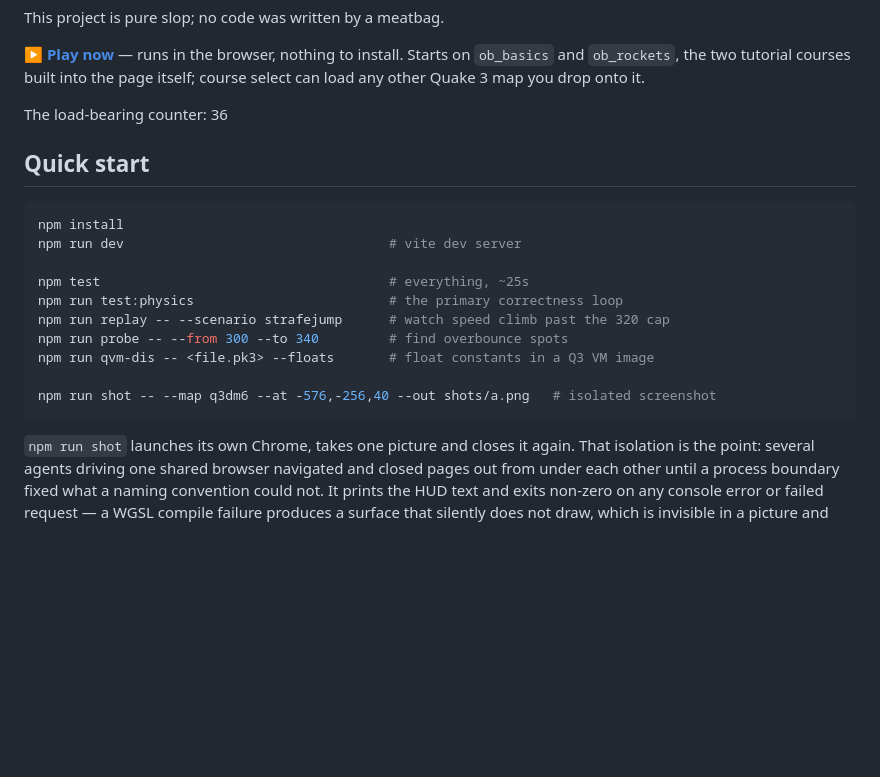
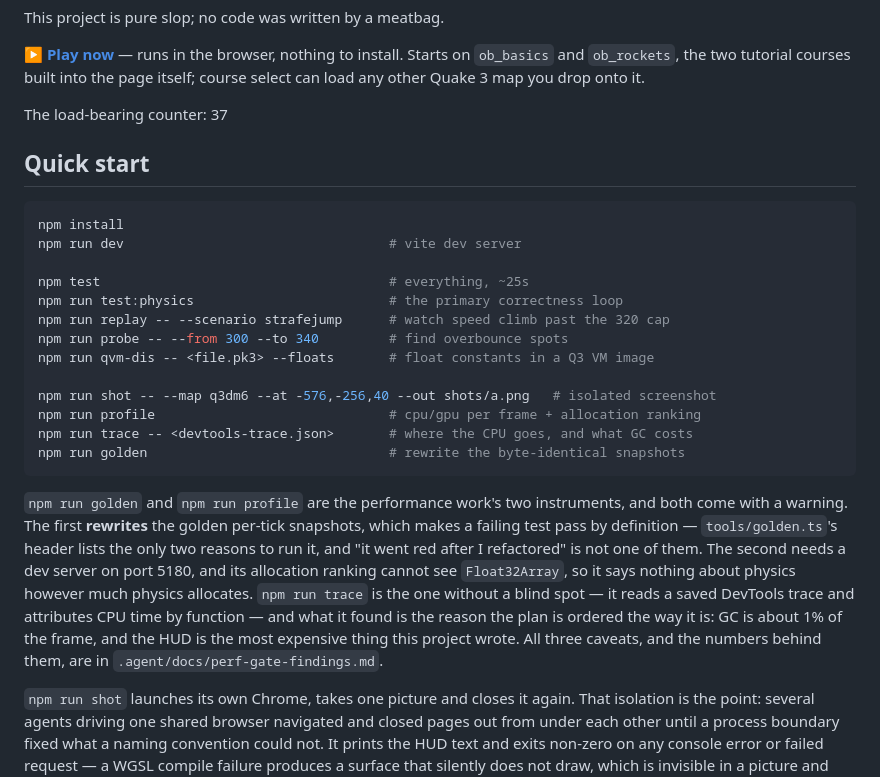
Before and after one commit to joa/overbounce, a Markdown page: README.md, the part around the change. Rendered like a GitHub page; blank space fills up the shorter version.

````diff
--- a/README.md
+++ b/README.md
@@ -15,7 +15,7 @@ This project is pure slop; no code was written by a meatbag.
 install. Starts on `ob_basics` and `ob_rockets`, the two tutorial courses built into the
 page itself; course select can load any other Quake 3 map you drop onto it.
 
-The load-bearing counter: 36
+The load-bearing counter: 37
 
 ## Quick start
 
@@ -30,7 +30,21 @@ npm run probe -- --from 300 --to 340         # find overbounce spots
 npm run qvm-dis -- <file.pk3> --floats       # float constants in a Q3 VM image
 
 npm run shot -- --map q3dm6 --at -576,-256,40 --out shots/a.png   # isolated screenshot
+npm run profile                              # cpu/gpu per frame + allocation ranking
+npm run trace -- <devtools-trace.json>       # where the CPU goes, and what GC costs
+npm run golden                               # rewrite the byte-identical snapshots
 ```
+
+`npm run golden` and `npm run profile` are the performance work's two instruments, and
+both come with a warning. The first **rewrites** the golden per-tick snapshots, which
+makes a failing test pass by definition — `tools/golden.ts`'s header lists the only two
+reasons to run it, and "it went red after I refactored" is not one of them. The second
+needs a dev server on port 5180, and its allocation ranking cannot see `Float32Array`,
+so it says nothing about physics however much physics allocates. `npm run trace` is the
+one without a blind spot — it reads a saved DevTools trace and attributes CPU time by
+function — and what it found is the reason the plan is ordered the way it is: GC is
+about 1% of the frame, and the HUD is the most expensive thing this project wrote. All
+three caveats, and the numbers behind them, are in `.agent/docs/perf-gate-findings.md`.
 
 `npm run shot` launches its own Chrome, takes one picture and closes it again. That
 isolation is the point: several agents driving one shared browser navigated and closed
````
Also changed, not shown: CLAUDE.md (+18 -0 lines).
